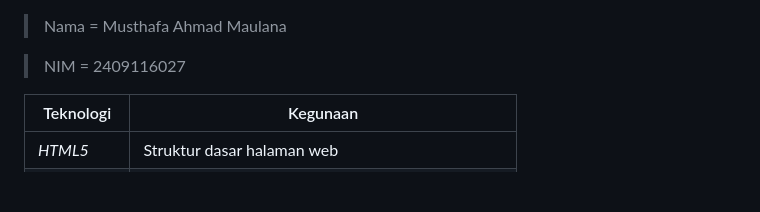
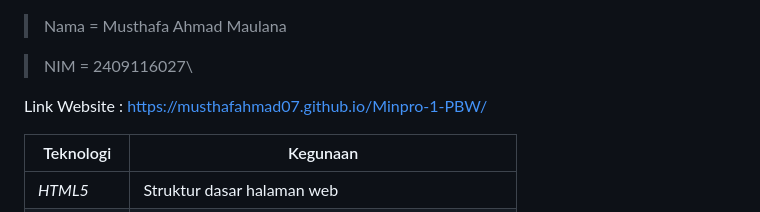
Before and after one commit to Musthafahmad07/Minpro-1-PBW, a Markdown page: README.md, the part around the change. Drawn GitHub-style; blank space fills up the shorter version.

```diff
--- a/README.md
+++ b/README.md
@@ -1,6 +1,8 @@
 > Nama = Musthafa Ahmad Maulana
 
-> NIM = 2409116027
+> NIM = 2409116027\
+
+Link Website : https://musthafahmad07.github.io/Minpro-1-PBW/
 
  Teknologi | Kegunaan |
 |---|---|
```
